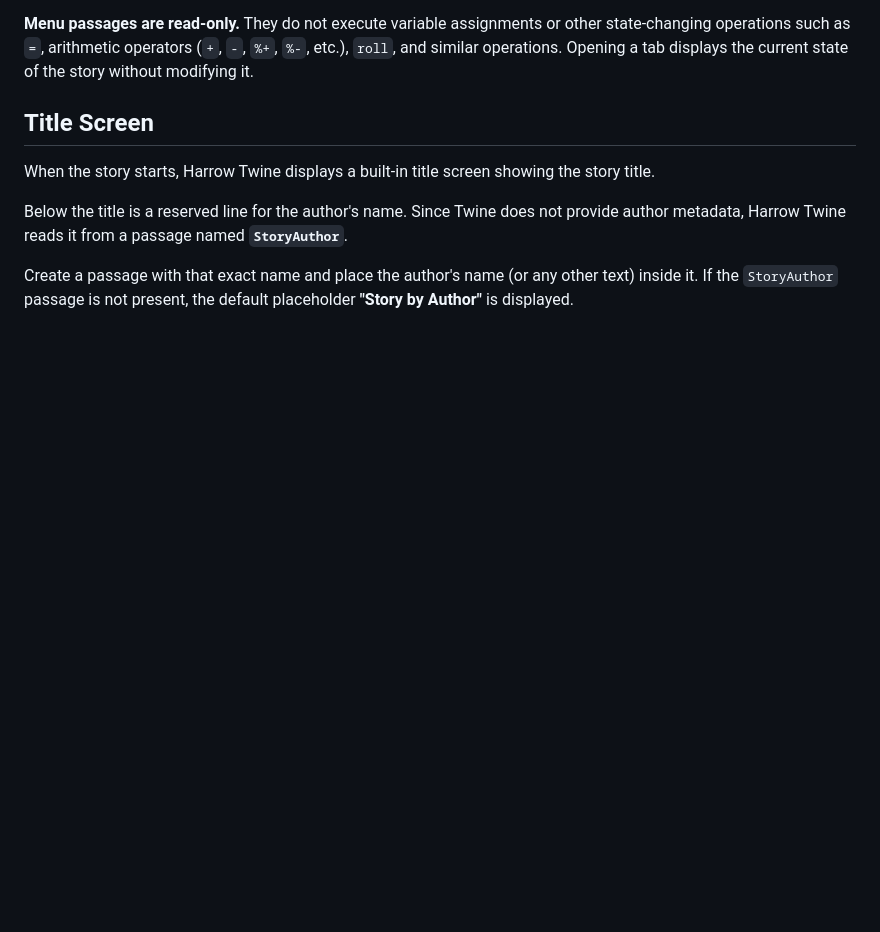
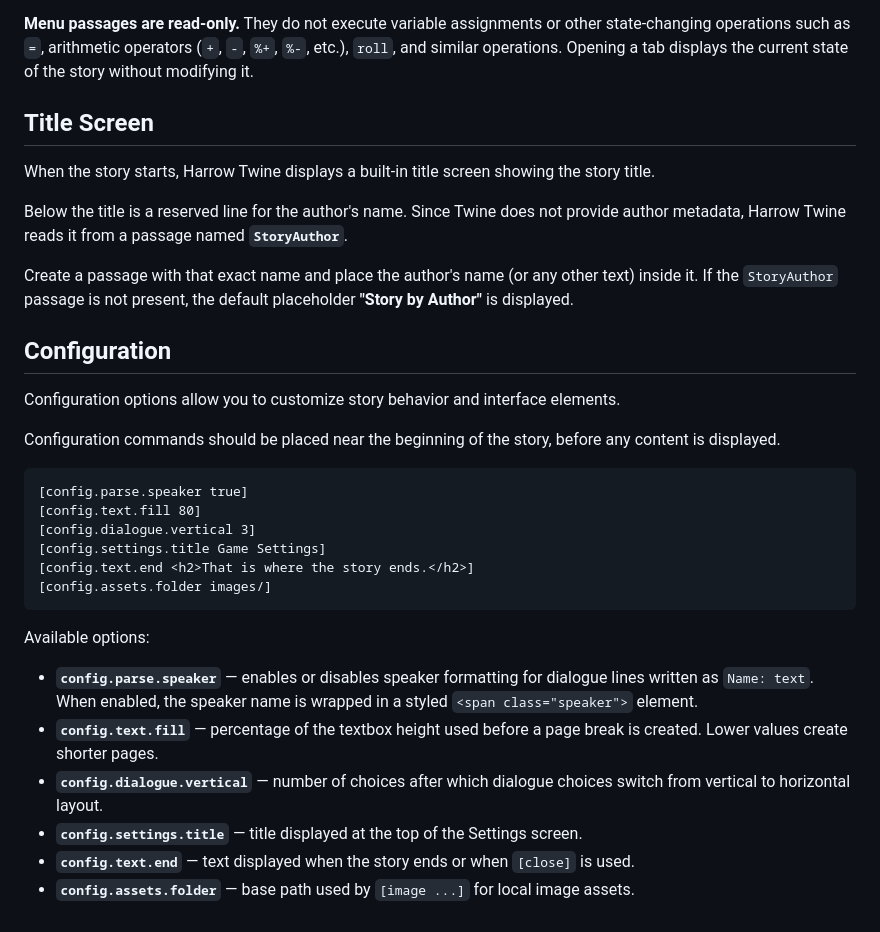
Before and after one commit to nayata/harrow-twine, a Markdown page: README.md, the part around the change. Drawn GitHub-style; blank space fills up the shorter version.

````diff
--- a/README.md
+++ b/README.md
@@ -554,3 +554,28 @@ When the story starts, Harrow Twine displays a built-in title screen showing the
 Below the title is a reserved line for the author's name. Since Twine does not provide author metadata, Harrow Twine reads it from a passage named **`StoryAuthor`**.
 
 Create a passage with that exact name and place the author's name (or any other text) inside it. If the `StoryAuthor` passage is not present, the default placeholder **"Story by Author"** is displayed.
+
+
+## Configuration
+
+Configuration options allow you to customize story behavior and interface elements.
+
+Configuration commands should be placed near the beginning of the story, before any content is displayed.
+
+```harrow
+[config.parse.speaker true]
+[config.text.fill 80]
+[config.dialogue.vertical 3]
+[config.settings.title Game Settings]
+[config.text.end <h2>That is where the story ends.</h2>]
+[config.assets.folder images/]
+```
+
+Available options:
+
+* **`config.parse.speaker`** — enables or disables speaker formatting for dialogue lines written as `Name: text`. When enabled, the speaker name is wrapped in a styled `<span class="speaker">` element.
+* **`config.text.fill`** — percentage of the textbox height used before a page break is created. Lower values create shorter pages.
+* **`config.dialogue.vertical`** — number of choices after which dialogue choices switch from vertical to horizontal layout.
+* **`config.settings.title`** — title displayed at the top of the Settings screen.
+* **`config.text.end`** — text displayed when the story ends or when `[close]` is used.
+* **`config.assets.folder`** — base path used by `[image ...]` for local image assets.
````
